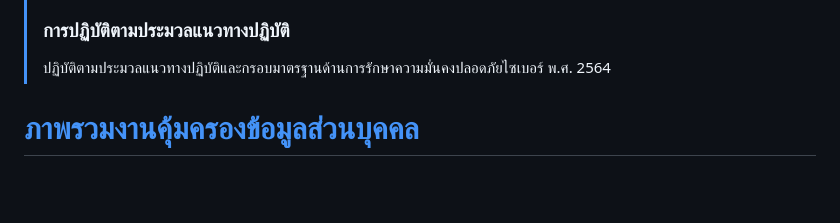
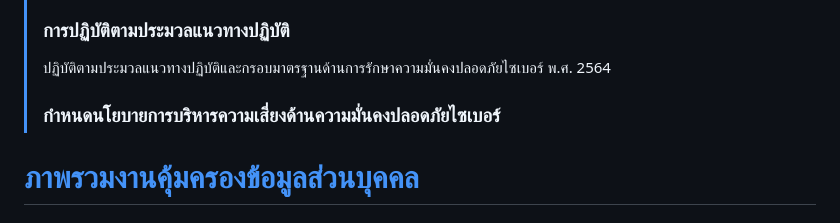
Before and after one commit to Kietpawpan/pdpa, a Markdown page: README.md, the part around the change. Drawn GitHub-style; blank space fills up the shorter version.

```diff
--- a/README.md
+++ b/README.md
@@ -47,7 +47,7 @@ end
 > ### บริการที่สำคัญ
 > ### การปฏิบัติตามประมวลแนวทางปฏิบัติ
 > ปฏิบัติตามประมวลแนวทางปฏิบัติและกรอบมาตรฐานด้านการรักษาความมั่นคงปลอดภัยไซเบอร์ พ.ศ. 2564
-
+> ### กำหนดนโยบายการบริหารความเสี่ยงด้านความมั่นคงปลอดภัยไซเบอร์
 
 # [ภาพรวมงานคุ้มครองข้อมูลส่วนบุคคล](https://kietpawpan.github.io/pdpa/tasks.html)
 
```
